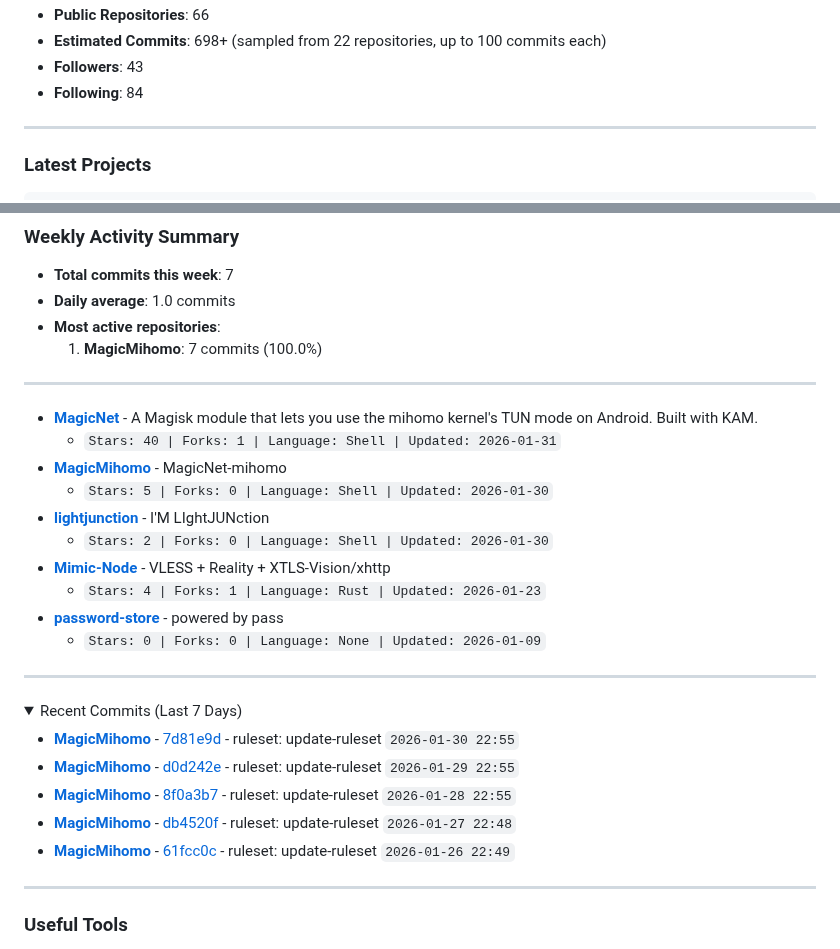
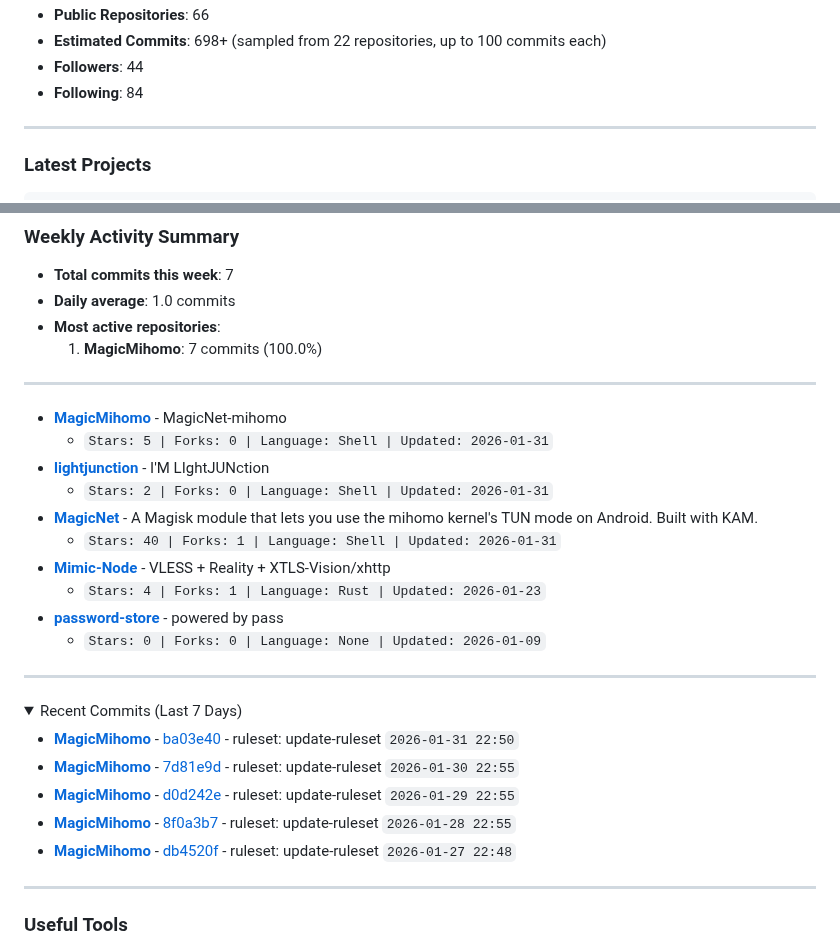
Before and after one commit to LIghtJUNction/lightjunction, a Markdown page: README.md, 2 parts joined by grey strips. GitHub-like rendering; folded sections open.

Commit message:
Daily README update - 2026-02-01 02:51 UTC

```diff
--- a/README.md
+++ b/README.md
@@ -93,6 +93,6 @@ curl -sSL https://raw.githubusercontent.com/LIghtJUNction/lightjunction/main/dep
 - **Public Repositories**: 66
 - **Estimated Commits**: 698+ (sampled from 22 repositories, up to 100 commits each)
-- **Followers**: 43
+- **Followers**: 44
 - **Following**: 84
 <!-- END_DYNAMIC_STATS -->
 
@@ -123,12 +123,12 @@ curl -sSL https://raw.githubusercontent.com/LIghtJUNction/lightjunction/main/dep
 
 <!-- START_DYNAMIC_REPO_LIST -->
 
+- **[MagicMihomo](https://github.com/LIghtJUNction/MagicMihomo)** - MagicNet-mihomo
+  - `Stars: 5 | Forks: 0 | Language: Shell | Updated: 2026-01-31`
+- **[lightjunction](https://github.com/LIghtJUNction/lightjunction)** - I'M LIghtJUNction
+  - `Stars: 2 | Forks: 0 | Language: Shell | Updated: 2026-01-31`
 - **[MagicNet](https://github.com/LIghtJUNction/MagicNet)** - A Magisk module that lets you use the mihomo kernel's TUN mode on Android. Built with KAM.
   - `Stars: 40 | Forks: 1 | Language: Shell | Updated: 2026-01-31`
-- **[MagicMihomo](https://github.com/LIghtJUNction/MagicMihomo)** - MagicNet-mihomo
-  - `Stars: 5 | Forks: 0 | Language: Shell | Updated: 2026-01-30`
-- **[lightjunction](https://github.com/LIghtJUNction/lightjunction)** - I'M LIghtJUNction
-  - `Stars: 2 | Forks: 0 | Language: Shell | Updated: 2026-01-30`
 - **[Mimic-Node](https://github.com/LIghtJUNction/Mimic-Node)** - VLESS + Reality + XTLS-Vision/xhttp
   - `Stars: 4 | Forks: 1 | Language: Rust | Updated: 2026-01-23`
 - **[password-store](https://github.com/LIghtJUNction/password-store)** - powered by pass
@@ -142,11 +142,11 @@ curl -sSL https://raw.githubusercontent.com/LIghtJUNction/lightjunction/main/dep
 
 <!-- START_DYNAMIC_COMMITS -->
 
+- **[MagicMihomo](https://github.com/LIghtJUNction/MagicMihomo)** - [ba03e40](https://github.com/LIghtJUNction/MagicMihomo/commit/ba03e40bbd09d8852198595d9250c56ea54b91c6) - ruleset: update-ruleset `2026-01-31 22:50`
 - **[MagicMihomo](https://github.com/LIghtJUNction/MagicMihomo)** - [7d81e9d](https://github.com/LIghtJUNction/MagicMihomo/commit/7d81e9df60e3a5e90ff123b9348455ea794afad1) - ruleset: update-ruleset `2026-01-30 22:55`
 - **[MagicMihomo](https://github.com/LIghtJUNction/MagicMihomo)** - [d0d242e](https://github.com/LIghtJUNction/MagicMihomo/commit/d0d242edcd511487b2d3c3f85e7dca2c6d3c01f3) - ruleset: update-ruleset `2026-01-29 22:55`
 - **[MagicMihomo](https://github.com/LIghtJUNction/MagicMihomo)** - [8f0a3b7](https://github.com/LIghtJUNction/MagicMihomo/commit/8f0a3b7d9756688df384df471b54af81f2d83564) - ruleset: update-ruleset `2026-01-28 22:55`
 - **[MagicMihomo](https://github.com/LIghtJUNction/MagicMihomo)** - [db4520f](https://github.com/LIghtJUNction/MagicMihomo/commit/db4520f3c873cf4881e99a917494d76c5ad21dd4) - ruleset: update-ruleset `2026-01-27 22:48`
-- **[MagicMihomo](https://github.com/LIghtJUNction/MagicMihomo)** - [61fcc0c](https://github.com/LIghtJUNction/MagicMihomo/commit/61fcc0c9520d4ed8630f4ad3546c217cdadaf5ce) - ruleset: update-ruleset `2026-01-26 22:49`
 <!-- END_DYNAMIC_COMMITS -->
 
 </details>
```
Also changed, not shown: other parts of README.md (+1 -1 lines).
